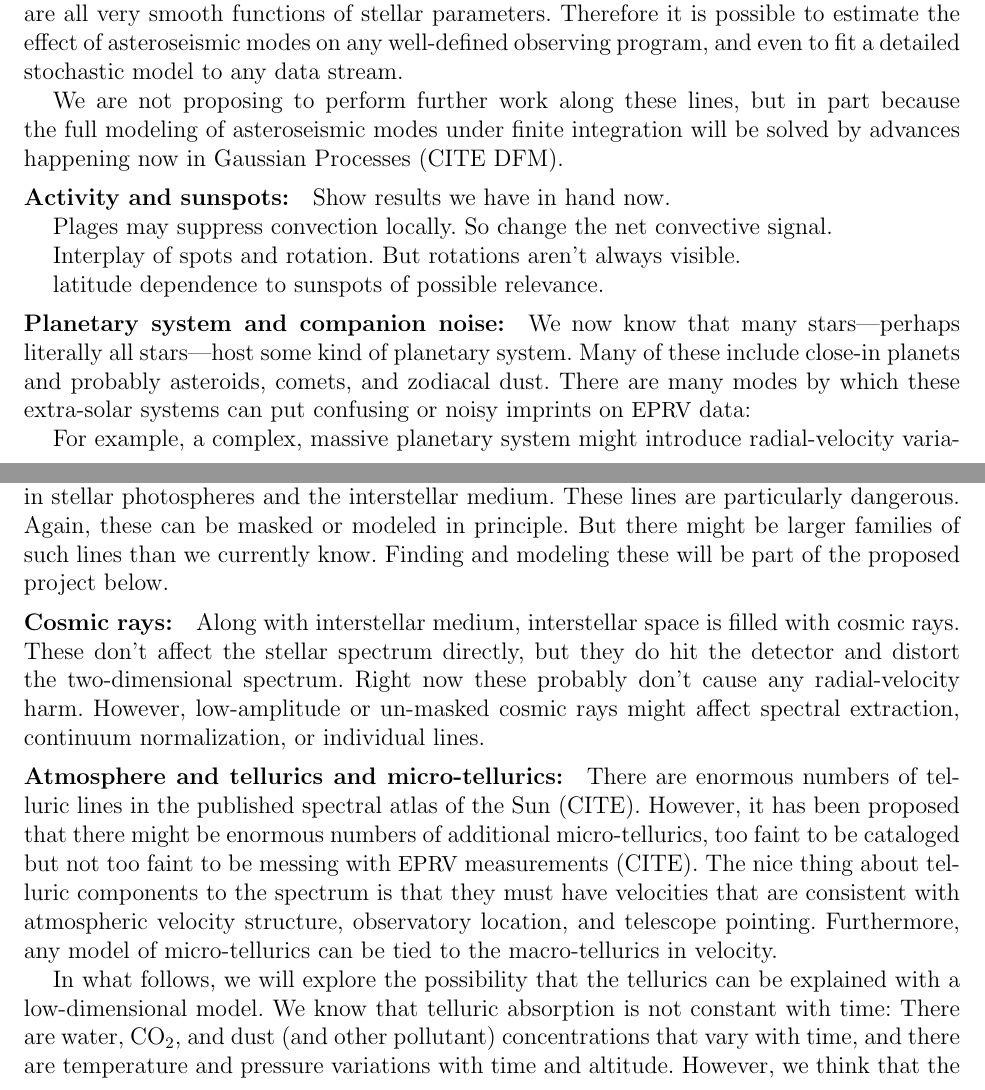
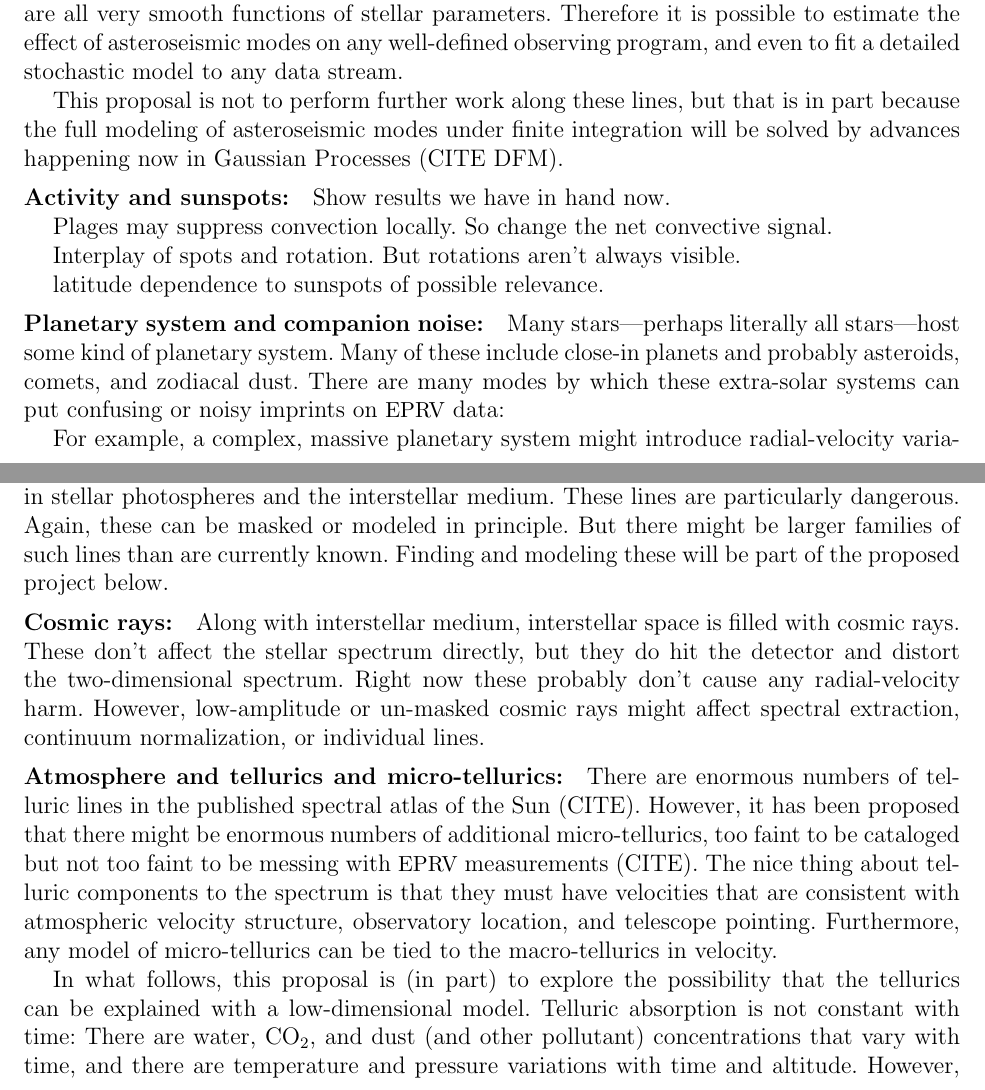
Before and after one commit to davidwhogg/GetRichOrDieTrying, a LaTeX document (Avast/description.tex): two parts of pages 2 and 3 of 5, joined at a grey line, cut so that both start at the same text. Compiled offline with pdfLaTeX.

Commit message:
third person

```diff
--- a/Avast/description.tex
+++ b/Avast/description.tex
@@ -131,7 +131,7 @@ all very smooth functions of stellar parameters.
 Therefore it is possible to estimate the effect of asteroseismic modes on any well-defined
 observing program, and even to fit a detailed stochastic model to any data stream.
 
-We are not proposing to perform further work along these lines, but in part because
+This proposal is not to perform further work along these lines, but that is in part because
 the full modeling of asteroseismic modes under finite integration will be solved
 by advances happening now in Gaussian Processes (CITE DFM).
 
@@ -145,7 +145,7 @@ Interplay of spots and rotation. But rotations aren't always visible.
 latitude dependence to sunspots of possible relevance.
 
 \paragraph{Planetary system and companion noise:}
-We now know that many stars---perhaps literally all stars---host some
+Many stars---perhaps literally all stars---host some
 kind of planetary system.
 Many of these include close-in planets and probably asteroids, comets,
 and zodiacal dust.
@@ -193,7 +193,7 @@ and distorting the absorption lines on which \EPRV\ rests.
 Some lines (for example some Ca lines) exist both in stellar photospheres
 and the interstellar medium. These lines are particularly dangerous.
 Again, these can be masked or modeled in principle. But there might be
-larger families of such lines than we currently know.
+larger families of such lines than are currently known.
 Finding and modeling these will be part of the proposed project below.
 
 \paragraph{Cosmic rays:}
@@ -216,12 +216,12 @@ observatory location,  and telescope pointing.
 Furthermore, any model of micro-tellurics can be tied to the macro-tellurics
 in velocity.
 
-In what follows, we will explore the possibility that the tellurics can be
+In what follows, this proposal is (in part) to explore the possibility that the tellurics can be
 explained with a low-dimensional model.
-We know that telluric absorption is not constant with time: There are water,
+Telluric absorption is not constant with time: There are water,
 CO$_2$, and dust (and other pollutant) concentrations that vary with time, and
 there are temperature and pressure variations with time and altitude.
-However, we think that the number of controlling variables (latent variables or
+However, it is thought that the number of controlling variables (latent variables or
 factors) must be relatively small, while the number of observed wavelengths is
 extremely large.
 This opens up the possibility of creating a fully data-driven but extremely accurate
```
Also changed, not shown: Avast/description.tex (10 more changed lines).
